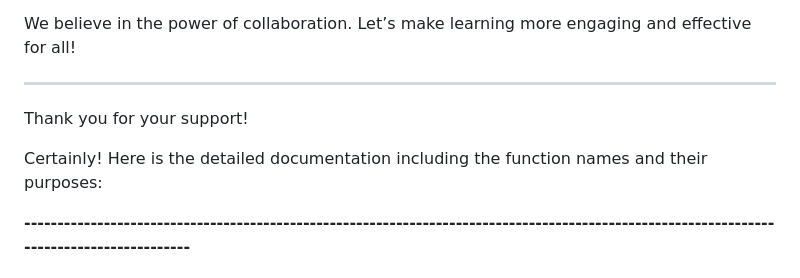
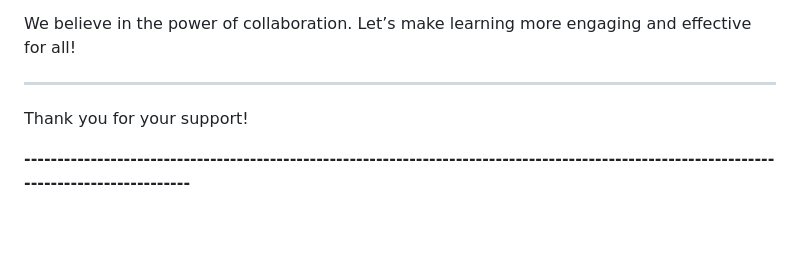
Before and after one commit to nischal-cat/PN1, a Markdown page: Readme.md, the part around the change. Rendered like a GitHub page; blank space fills up the shorter version.

```diff
--- a/Readme.md
+++ b/Readme.md
@@ -31,9 +31,6 @@ We believe in the power of collaboration. Let’s make learning more engaging an
 
 Thank you for your support!
 
-
-
-Certainly! Here is the detailed documentation including the function names and their purposes:
 
 **------------------------------------------------------------------------------------------------------------------------------------------**
 
```
